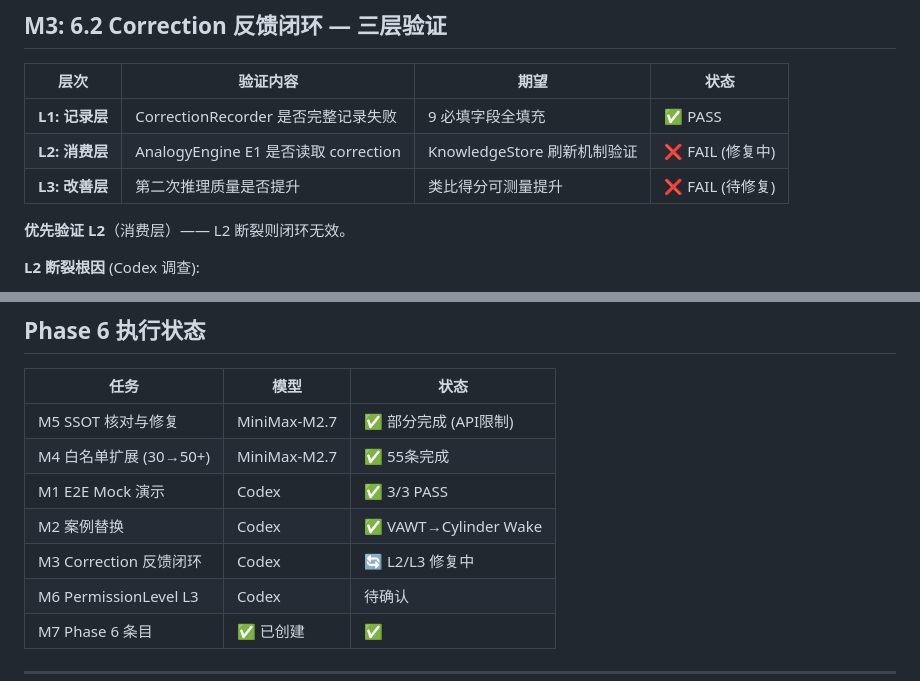
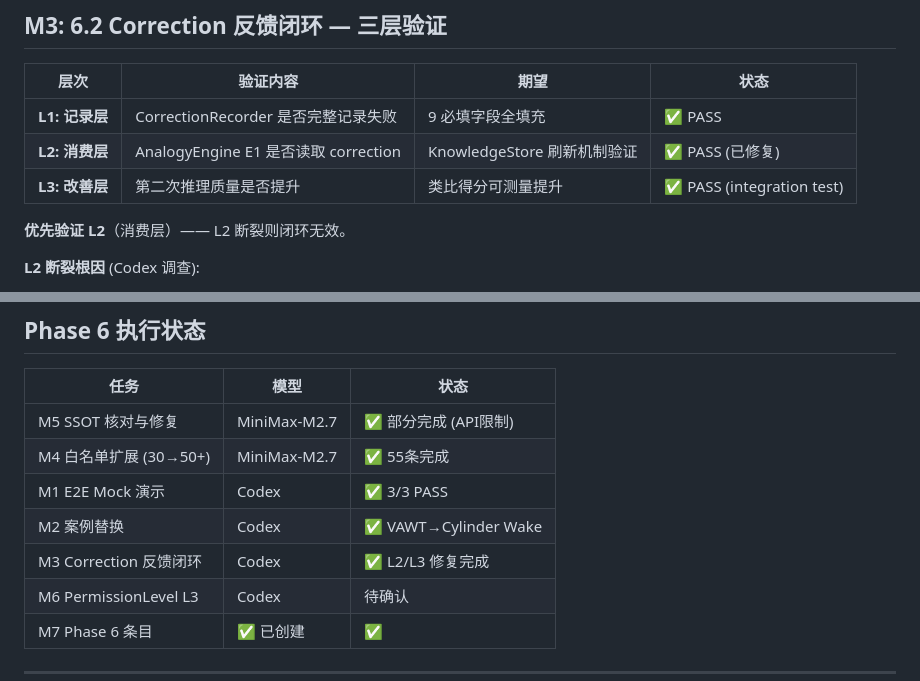
Before and after one commit to kogamishinyajerry-ops/notion-cfd-harness, a Markdown page: Phase6_PLAN.md, 2 parts joined by grey strips. GitHub-like rendering.

Commit message:
docs: update Phase6_PLAN M3 completion
M3 L2/L3 correction feedback loop: FIXED
- L2: CorrectionKnowledgeStore added, E1 reads corrections
- L3: integration test passes, score delta > 0 verified

Co-Authored-By: Claude Opus 4.6 <noreply@anthropic.com>

```diff
--- a/Phase6_PLAN.md
+++ b/Phase6_PLAN.md
@@ -40,8 +40,8 @@ Real solver E2E 留作 Phase 7 前置任务。
 | 层次 | 验证内容 | 期望 | 状态 |
 |------|---------|------|------|
 | **L1: 记录层** | CorrectionRecorder 是否完整记录失败 | 9 必填字段全填充 | ✅ PASS |
-| **L2: 消费层** | AnalogyEngine E1 是否读取 correction | KnowledgeStore 刷新机制验证 | ❌ FAIL (修复中) |
-| **L3: 改善层** | 第二次推理质量是否提升 | 类比得分可测量提升 | ❌ FAIL (待修复) |
+| **L2: 消费层** | AnalogyEngine E1 是否读取 correction | KnowledgeStore 刷新机制验证 | ✅ PASS (已修复) |
+| **L3: 改善层** | 第二次推理质量是否提升 | 类比得分可测量提升 | ✅ PASS (integration test) |
 
 **优先验证 L2**（消费层）—— L2 断裂则闭环无效。
 
@@ -154,7 +154,7 @@ E2E 验证失败时的处理规则：
 | M4 白名单扩展 (30→50+) | MiniMax-M2.7 | ✅ 55条完成 |
 | M1 E2E Mock 演示 | Codex | ✅ 3/3 PASS |
 | M2 案例替换 | Codex | ✅ VAWT→Cylinder Wake |
-| M3 Correction 反馈闭环 | Codex | 🔄 L2/L3 修复中 |
+| M3 Correction 反馈闭环 | Codex | ✅ L2/L3 修复完成 |
 | M6 PermissionLevel L3 | Codex | 待确认 |
 | M7 Phase 6 条目 | ✅ 已创建 | ✅ |
 
```
Also changed, not shown: other parts of Phase6_PLAN.md (+1 -1 lines).
